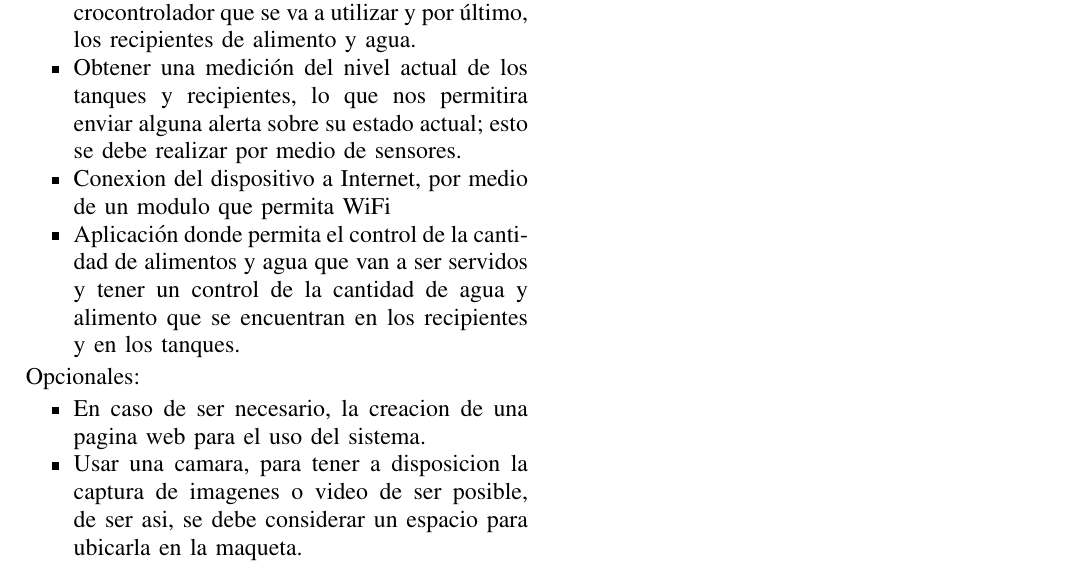
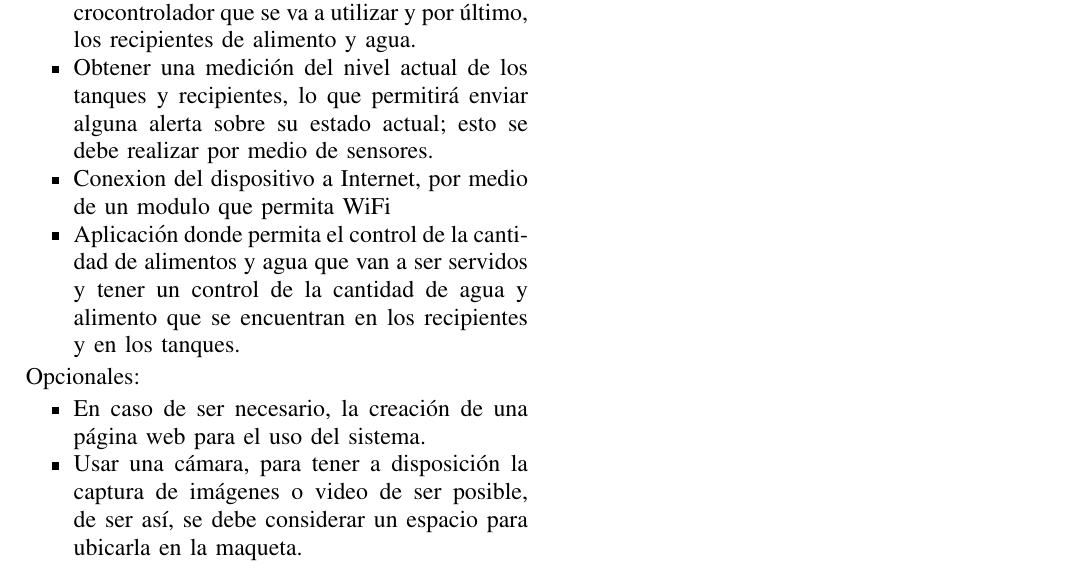
Before and after one commit to monim95/K-9-control, a LaTeX paper (Docs/Informa.preliminar.tex): part of the page, cut so that both start at the same text. Compiled offline with pdfLaTeX.

Commit message:
Update Informa.preliminar.tex

```diff
--- a/Docs/Informa.preliminar.tex
+++ b/Docs/Informa.preliminar.tex
@@ -39,15 +39,15 @@ Se realizará un sistema, en el cual, se podrá cuidar a una mascota, controland
 	\item Se debe controlar una bomba de agua, la cual, va a permitir un flujo de agua de un tanque hasta el recipiente de agua para la mascota.
 	\item Control del servo motor, para permitir el paso del alimento que proviene del tanque de alimento hacia el recipiente.
 	\item Construcción de una maqueta, que permita almacenar ambos tanques, tanto de alimento, como el de agua, que se pueda portar el microcontrolador que se va a utilizar y por último, los recipientes de alimento y agua.
-	\item Obtener una medición del nivel actual de los tanques y recipientes, lo que nos permitira enviar alguna alerta sobre su estado actual; esto se debe realizar por medio de sensores.
+	\item Obtener una medición del nivel actual de los tanques y recipientes, lo que permitirá enviar alguna alerta sobre su estado actual; esto se debe realizar por medio de sensores.
 	\item Conexion del dispositivo a Internet, por medio de un modulo que permita WiFi
 	\item Aplicación donde permita el control de la cantidad de alimentos y agua que van a ser servidos y tener un control de la cantidad de agua y alimento que se encuentran en los recipientes y en los tanques.
 \end{itemize}
 Opcionales:
 
 \begin{itemize}
-	\item En caso de ser necesario, la creacion de una pagina web para el uso del sistema.
-	\item Usar una camara, para tener a disposicion la captura de imagenes o video de ser posible, de ser asi, se debe considerar un espacio para ubicarla en la maqueta.
+	\item En caso de ser necesario, la creación de una página web para el uso del sistema.
+	\item Usar una cámara, para tener a disposición la captura de imágenes o video de ser posible, de ser así, se debe considerar un espacio para ubicarla en la maqueta.
 \end{itemize}
 
 \end{document}
```
